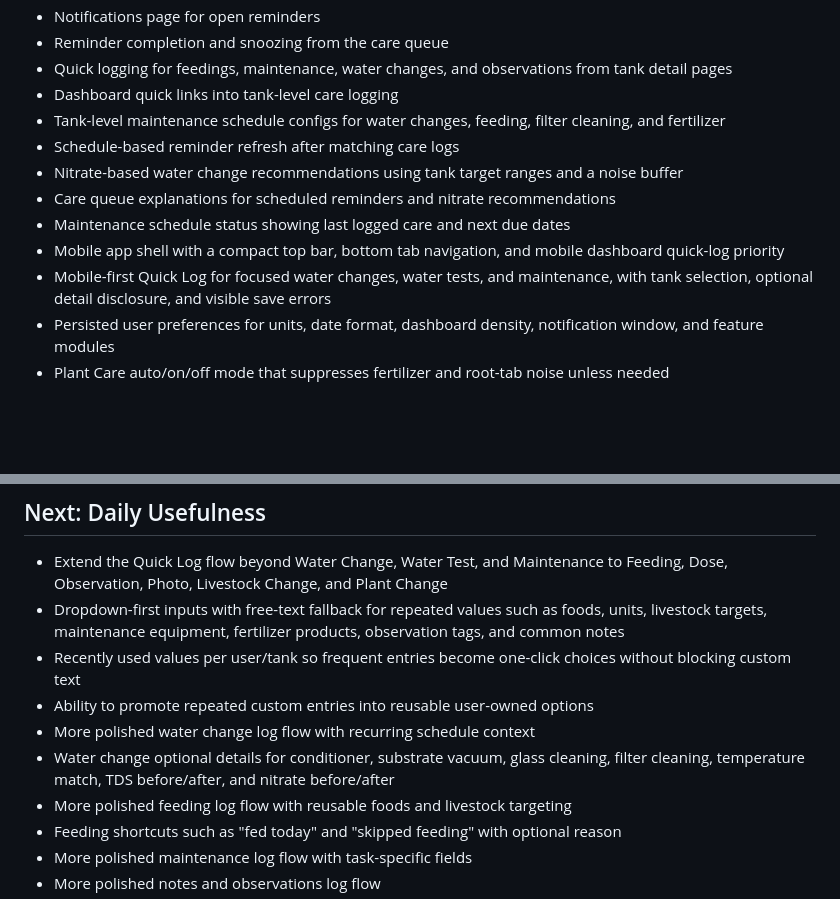
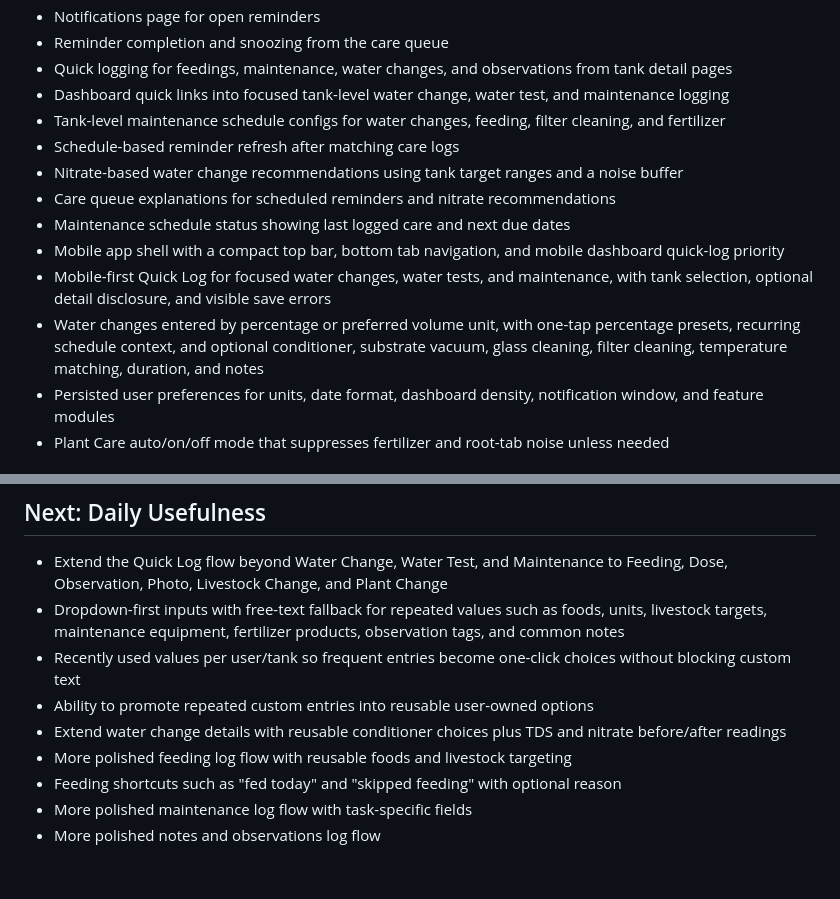
Before and after one commit to williampburch/AquaOps, a Markdown page: docs/roadmap.md, 2 parts joined by grey strips. Drawn GitHub-style; blank space fills up the shorter version.

Commit message:
Align roadmap with mobile quick logging

```diff
--- a/docs/roadmap.md
+++ b/docs/roadmap.md
@@ -43,7 +43,8 @@
 - Reminder completion and snoozing from the care queue
 - Quick logging for feedings, maintenance, water changes, and observations from
   tank detail pages
-- Dashboard quick links into tank-level care logging
+- Dashboard quick links into focused tank-level water change, water test, and
+  maintenance logging
 - Tank-level maintenance schedule configs for water changes, feeding, filter
   cleaning, and fertilizer
 - Schedule-based reminder refresh after matching care logs
@@ -55,6 +56,10 @@
   dashboard quick-log priority
 - Mobile-first Quick Log for focused water changes, water tests, and maintenance,
   with tank selection, optional detail disclosure, and visible save errors
+- Water changes entered by percentage or preferred volume unit, with one-tap
+  percentage presets, recurring schedule context, and optional conditioner,
+  substrate vacuum, glass cleaning, filter cleaning, temperature matching,
+  duration, and notes
 - Persisted user preferences for units, date format, dashboard density, notification window, and feature modules
 - Plant Care auto/on/off mode that suppresses fertilizer and root-tab noise unless needed
 
@@ -77,10 +82,8 @@ as detailed as it needs to be.
 - Recently used values per user/tank so frequent entries become one-click
   choices without blocking custom text
 - Ability to promote repeated custom entries into reusable user-owned options
-- More polished water change log flow with recurring schedule context
-- Water change optional details for conditioner, substrate vacuum, glass
-  cleaning, filter cleaning, temperature match, TDS before/after, and nitrate
-  before/after
+- Extend water change details with reusable conditioner choices plus TDS and
+  nitrate before/after readings
 - More polished feeding log flow with reusable foods and livestock targeting
 - Feeding shortcuts such as "fed today" and "skipped feeding" with optional
   reason
```
